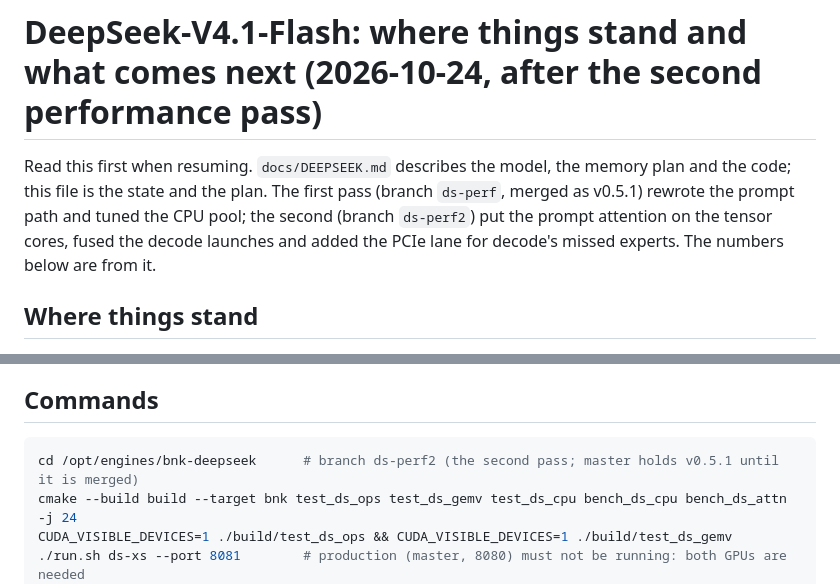
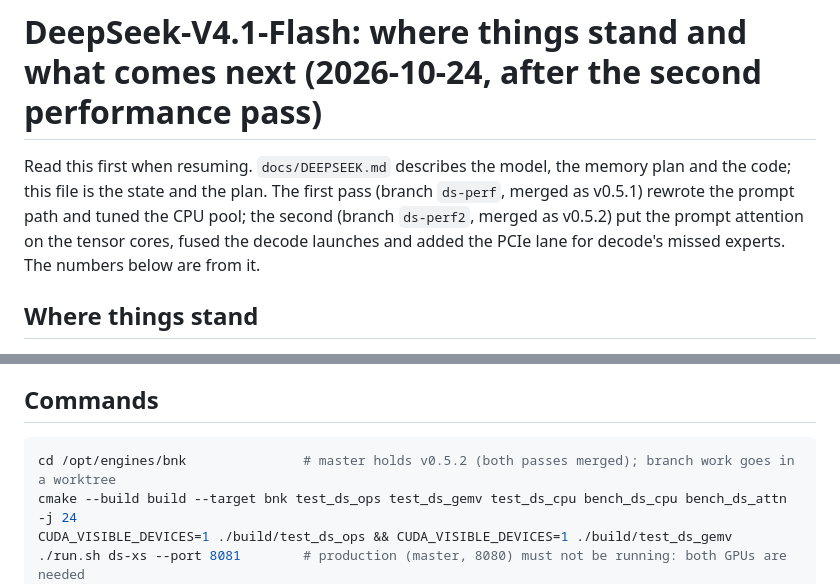
Before and after one commit to christ-pher/bnk, a Markdown page: docs/DEEPSEEK-NEXT.md, 2 parts joined by grey strips. Rendered like a GitHub page.

Commit message:
docs: DEEPSEEK-NEXT notes the v0.5.2 merge

````diff
--- a/docs/DEEPSEEK-NEXT.md
+++ b/docs/DEEPSEEK-NEXT.md
@@ -2,7 +2,7 @@
 
 Read this first when resuming. `docs/DEEPSEEK.md` describes the model, the memory plan and the code; this file is
 the state and the plan. The first pass (branch `ds-perf`, merged as v0.5.1) rewrote the prompt path and tuned the CPU
-pool; the second (branch `ds-perf2`) put the prompt attention on the tensor cores, fused the decode launches and added
+pool; the second (branch `ds-perf2`, merged as v0.5.2) put the prompt attention on the tensor cores, fused the decode launches and added
 the PCIe lane for decode's missed experts. The numbers below are from it.
 
 ## Where things stand
@@ -128,7 +128,7 @@ the PCIe lane for decode's missed experts. The numbers below are from it.
 ## Commands
 
 ```bash
-cd /opt/engines/bnk-deepseek      # branch ds-perf2 (the second pass; master holds v0.5.1 until it is merged)
+cd /opt/engines/bnk               # master holds v0.5.2 (both passes merged); branch work goes in a worktree
 cmake --build build --target bnk test_ds_ops test_ds_gemv test_ds_cpu bench_ds_cpu bench_ds_attn -j 24
 CUDA_VISIBLE_DEVICES=1 ./build/test_ds_ops && CUDA_VISIBLE_DEVICES=1 ./build/test_ds_gemv
 ./run.sh ds-xs --port 8081        # production (master, 8080) must not be running: both GPUs are needed
````
